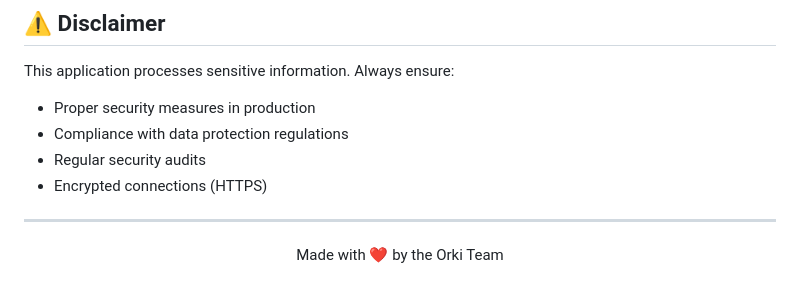
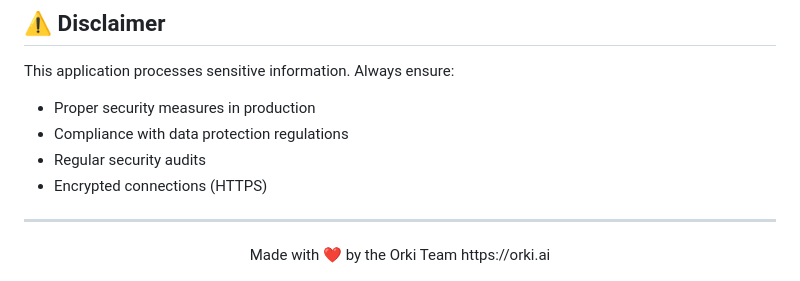
Before and after one commit to Hiida3li/ner-pii-nlp, a Markdown page: README.md, the part around the change. GitHub-like rendering.

```diff
--- a/README.md
+++ b/README.md
@@ -358,5 +358,5 @@ This application processes sensitive information. Always ensure:
 
 <div align="center">
 Made with ❤️ by the Orki Team
-
+https://orki.ai
 </div>
```
